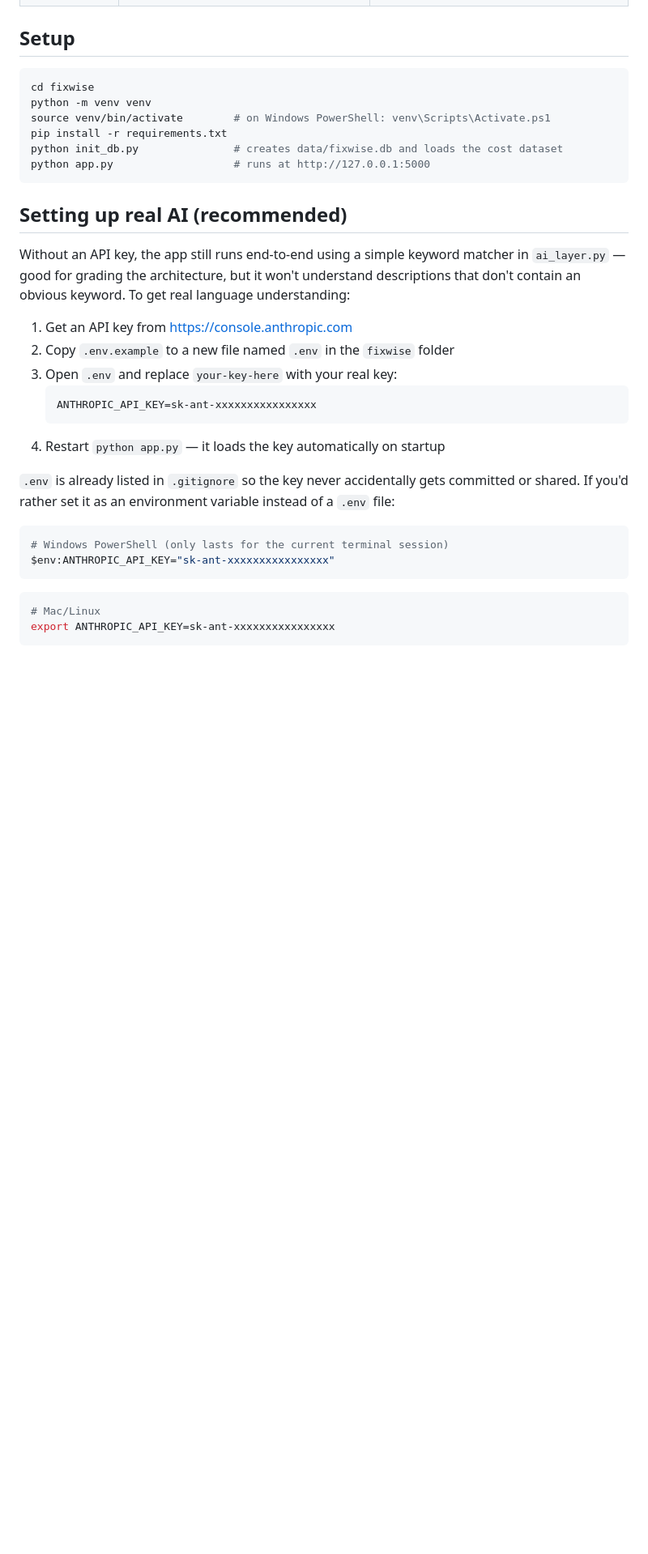
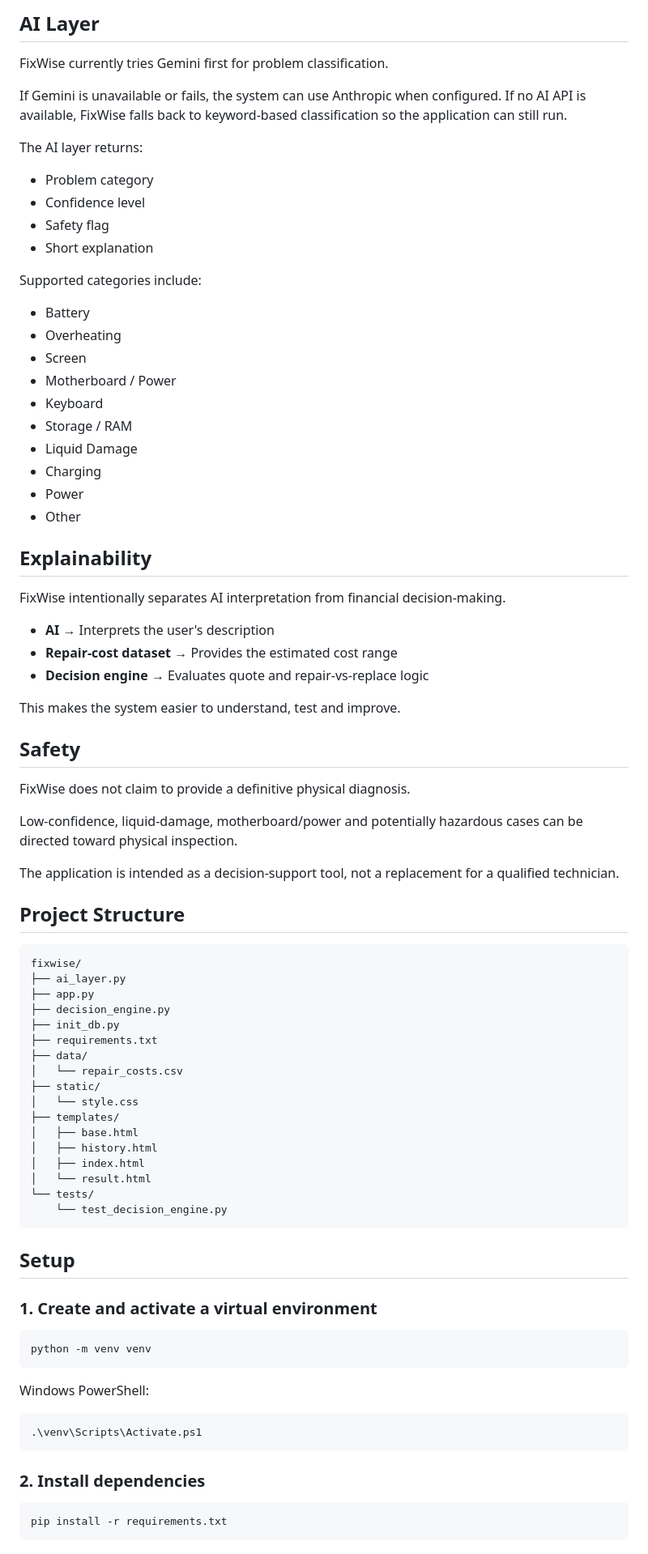
Before and after one commit to Deepali-Kumari9/fixwise, a Markdown page: README.md, the part around one of its changes. Shown at 81% size. GitHub-like rendering; blank space fills up the shorter version.

Commit message:
docs: update FixWise setup and architecture

````diff
--- a/README.md
+++ b/README.md
@@ -19,39 +79,86 @@ This matches the project plan's tech stack and architecture:
+## AI Layer
+
+FixWise currently tries Gemini first for problem classification.
+
+If Gemini is unavailable or fails, the system can use Anthropic when configured. If no AI API is available, FixWise falls back to keyword-based classification so the application can still run.
+
+The AI layer returns:
+
+- Problem category
+- Confidence level
+- Safety flag
+- Short explanation
+
+Supported categories include:
+
+- Battery
+- Overheating
+- Screen
+- Motherboard / Power
+- Keyboard
+- Storage / RAM
+- Liquid Damage
+- Charging
+- Power
+- Other
+
+## Explainability
+
+FixWise intentionally separates AI interpretation from financial decision-making.
+
+- **AI** → Interprets the user's description
+- **Repair-cost dataset** → Provides the estimated cost range
+- **Decision engine** → Evaluates quote and repair-vs-replace logic
+
+This makes the system easier to understand, test and improve.
+
+## Safety
+
+FixWise does not claim to provide a definitive physical diagnosis.
+
+Low-confidence, liquid-damage, motherboard/power and potentially hazardous cases can be directed toward physical inspection.
+
+The application is intended as a decision-support tool, not a replacement for a qualified technician.
+
+## Project Structure
+
+```text
+fixwise/
+├── ai_layer.py
+├── app.py
+├── decision_engine.py
+├── init_db.py
+├── requirements.txt
+├── data/
+│   └── repair_costs.csv
+├── static/
+│   └── style.css
+├── templates/
+│   ├── base.html
+│   ├── history.html
+│   ├── index.html
+│   └── result.html
+└── tests/
+    └── test_decision_engine.py
+```
 
 ## Setup
 
+### 1. Create and activate a virtual environment
+
 ```bash
-cd fixwise
 python -m venv venv
-source venv/bin/activate        # on Windows PowerShell: venv\Scripts\Activate.ps1
-pip install -r requirements.txt
-python init_db.py               # creates data/fixwise.db and loads the cost dataset
-python app.py                   # runs at http://127.0.0.1:5000
 ```
 
-## Setting up real AI (recommended)
-
-Without an API key, the app still runs end-to-end using a simple keyword matcher in
-`ai_layer.py` — good for grading the architecture, but it won't understand descriptions
-that don't contain an obvious keyword. To get real language understanding:
-
-1. Get an API key from https://console.anthropic.com
-2. Copy `.env.example` to a new file named `.env` in the `fixwise` folder
-3. Open `.env` and replace `your-key-here` with your real key:
-   ```
-   ANTHROPIC_API_KEY=sk-ant-xxxxxxxxxxxxxxxx
-   ```
-4. Restart `python app.py` — it loads the key automatically on startup
-
-`.env` is already listed in `.gitignore` so the key never accidentally gets committed
-or shared. If you'd rather set it as an environment variable instead of a `.env` file:
+Windows PowerShell:
 
 ```powershell
-# Windows PowerShell (only lasts for the current terminal session)
-$env:ANTHROPIC_API_KEY="sk-ant-xxxxxxxxxxxxxxxx"
+.\venv\Scripts\Activate.ps1
 ```
 
+### 2. Install dependencies
+
 ```bash
-# Mac/Linux
-export ANTHROPIC_API_KEY=sk-ant-xxxxxxxxxxxxxxxx
+pip install -r requirements.txt
 ```
 
````
Also changed, not shown: other parts of README.md (+135 -55 lines).
